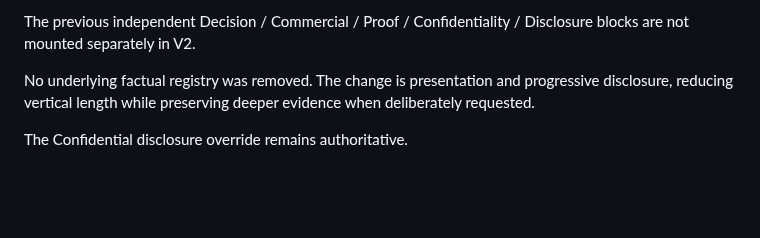
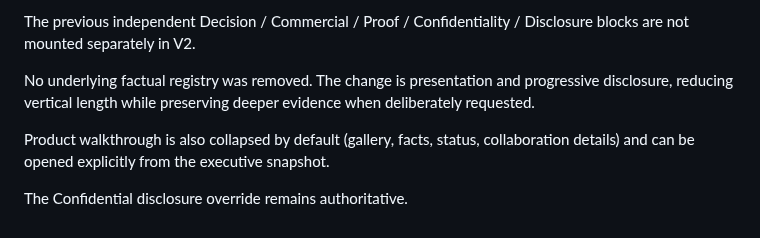
Before and after one commit to PetrFedin/page, a Markdown page: docs/PAGE_INTEGRATION_MASTER_PLAN_2026-10-01.md, the part around the change. Rendered like a GitHub page; blank space fills up the shorter version.

Commit message:
docs: record executive dossier product detail gate

```diff
--- a/docs/PAGE_INTEGRATION_MASTER_PLAN_2026-10-01.md
+++ b/docs/PAGE_INTEGRATION_MASTER_PLAN_2026-10-01.md
@@ -948,4 +948,6 @@ The previous independent Decision / Commercial / Proof / Confidentiality / Discl
 
 No underlying factual registry was removed. The change is presentation and progressive disclosure, reducing vertical length while preserving deeper evidence when deliberately requested.
 
+Product walkthrough is also collapsed by default (gallery, facts, status, collaboration details) and can be opened explicitly from the executive snapshot.
+
 The Confidential disclosure override remains authoritative.
```
